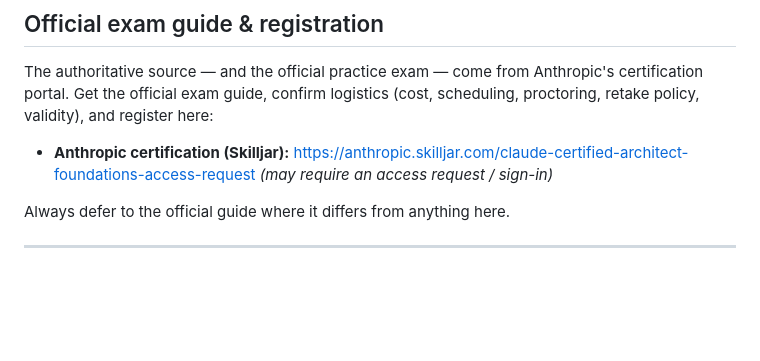
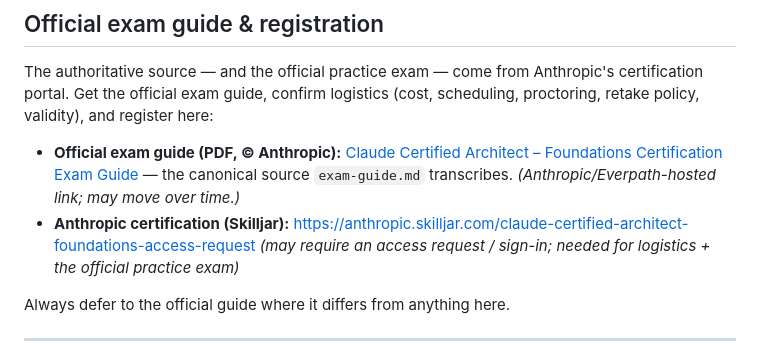
Before and after one commit to heyalexchoi-obin-ai/claude-certified-architect-foundations-study-kit, a Markdown page: README.md, the part around the change. GitHub-like rendering; blank space fills up the shorter version.

Commit message:
Link the official exam guide PDF directly (canonical source)
Add a direct link to Anthropic's publicly-hosted exam-guide PDF in the
Official exam guide & registration section, alongside the Skilljar portal.
Strengthens the 'prefer the official source' posture behind exam-guide.md.

Co-Authored-By: Claude Opus 4.8 <noreply@anthropic.com>

```diff
--- a/README.md
+++ b/README.md
@@ -73,7 +73,8 @@ A focused path, ~4–5 hours if you already build with this stack:
 
 The authoritative source — and the official practice exam — come from Anthropic's certification portal. Get the official exam guide, confirm logistics (cost, scheduling, proctoring, retake policy, validity), and register here:
 
-- **Anthropic certification (Skilljar):** https://anthropic.skilljar.com/claude-certified-architect-foundations-access-request *(may require an access request / sign-in)*
+- **Official exam guide (PDF, © Anthropic):** [Claude Certified Architect – Foundations Certification Exam Guide](https://everpath-course-content.s3-accelerate.amazonaws.com/instructor%2F8lsy243ftffjjy1cx9lm3o2bw%2Fpublic%2F1773274827%2FClaude+Certified+Architect+%E2%80%93+Foundations+Certification+Exam+Guide.pdf) — the canonical source `exam-guide.md` transcribes. *(Anthropic/Everpath-hosted link; may move over time.)*
+- **Anthropic certification (Skilljar):** https://anthropic.skilljar.com/claude-certified-architect-foundations-access-request *(may require an access request / sign-in; needed for logistics + the official practice exam)*
 
 Always defer to the official guide where it differs from anything here.
 
```
